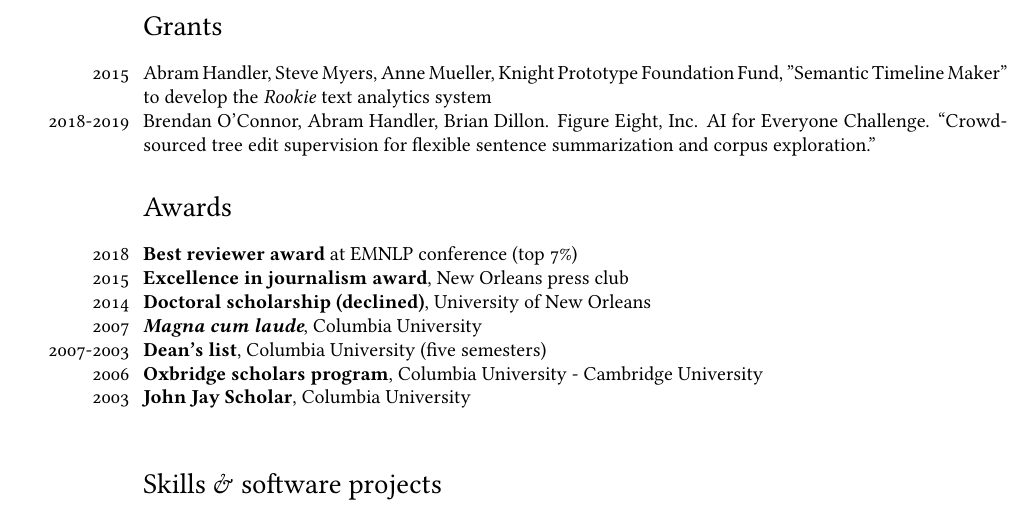
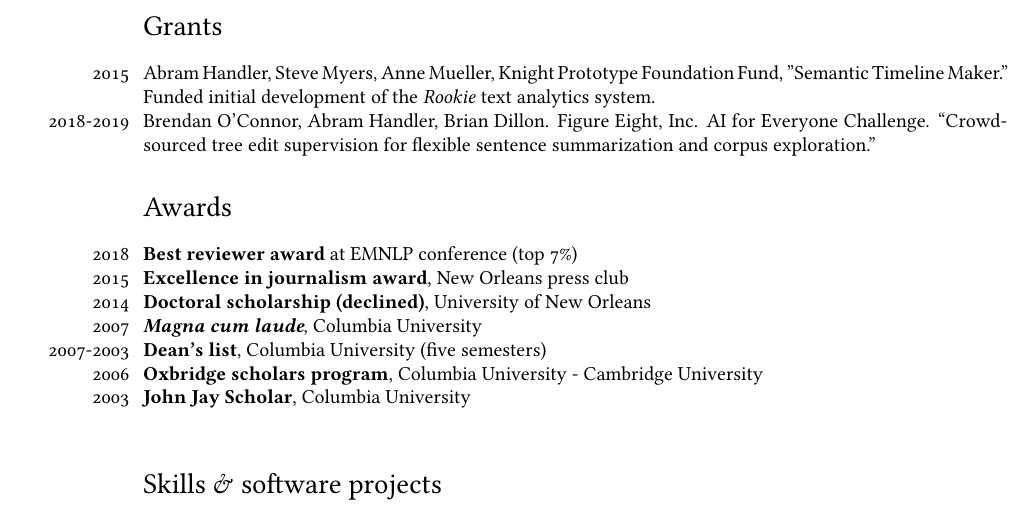
Before and after one commit to AbeHandler/everything, a LaTeX CV (cv/cv.tex): part of page 2 of 3, cut so that both start at the same text. Compiled offline with XeLaTeX; a missing font is replaced by an installed copy or a similar font.

Commit message:
just backup

```diff
--- a/cv/cv.tex
+++ b/cv/cv.tex
@@ -104,12 +104,10 @@ Bag of What? Simple Noun Phrase Extraction for Text Analysis. \textbf{Abram Hand
 Visualizing textual models with in-text and word-as-pixel highlighting.  \textbf{Abram Handler}, Su Lin Blodgett and Brendan O'Connor. \textit{Workshop on Human Interpretability in Machine Learning at ICML, 2016} \\ \\
 Identifying Pregnancy Status through STD/HIV Electronic Laboratory Reporting,  Eliott Brannon, \textbf{Abram Handler} and Joseph Foxhood, \textit{Online Journal of Public Health Informatics}. April 2014.
 
-\vspace{-.7cm}
 
 \section*{Grants}
-\years{2015} Abram Handler, Steve Myers, Anne Mueller, Knight Prototype Foundation Fund, "Semantic Timeline Maker" to develop the \textit{Rookie} text analytics system \\
+\years{2015} Abram Handler, Steve Myers, Anne Mueller, Knight Prototype Foundation Fund, "Semantic Timeline Maker." Funded initial development of the \textit{Rookie} text analytics system. \\
 \years{2018-2019} Brendan O’Connor, Abram Handler, Brian Dillon.  Figure Eight, Inc.  AI for Everyone Challenge.  “Crowdsourced tree edit supervision for flexible sentence summarization and corpus exploration.”
-
 
 \section*{Awards}
 \years{2018} \textbf{Best reviewer award} at EMNLP conference (top 7\%) \\
```
